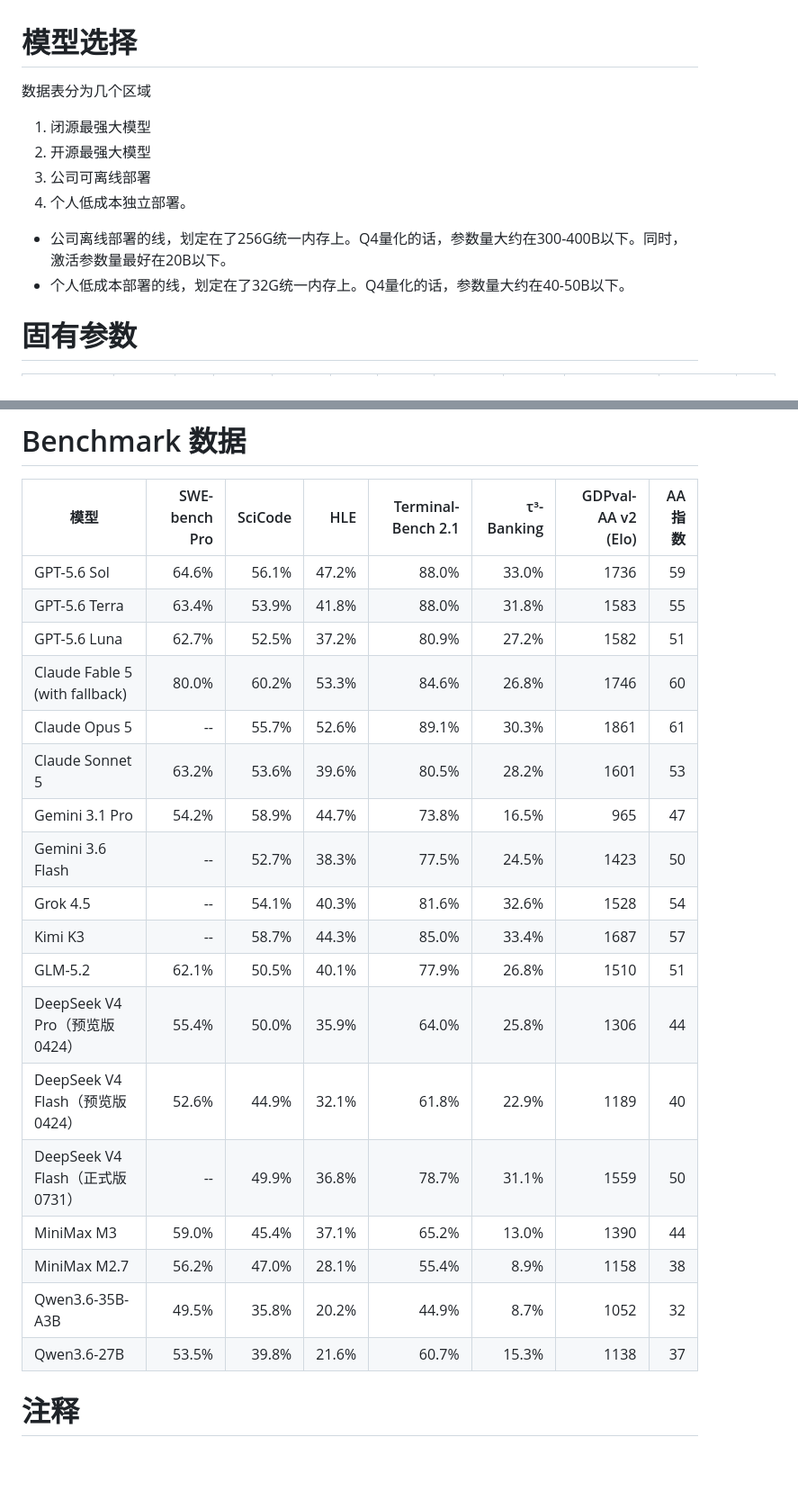
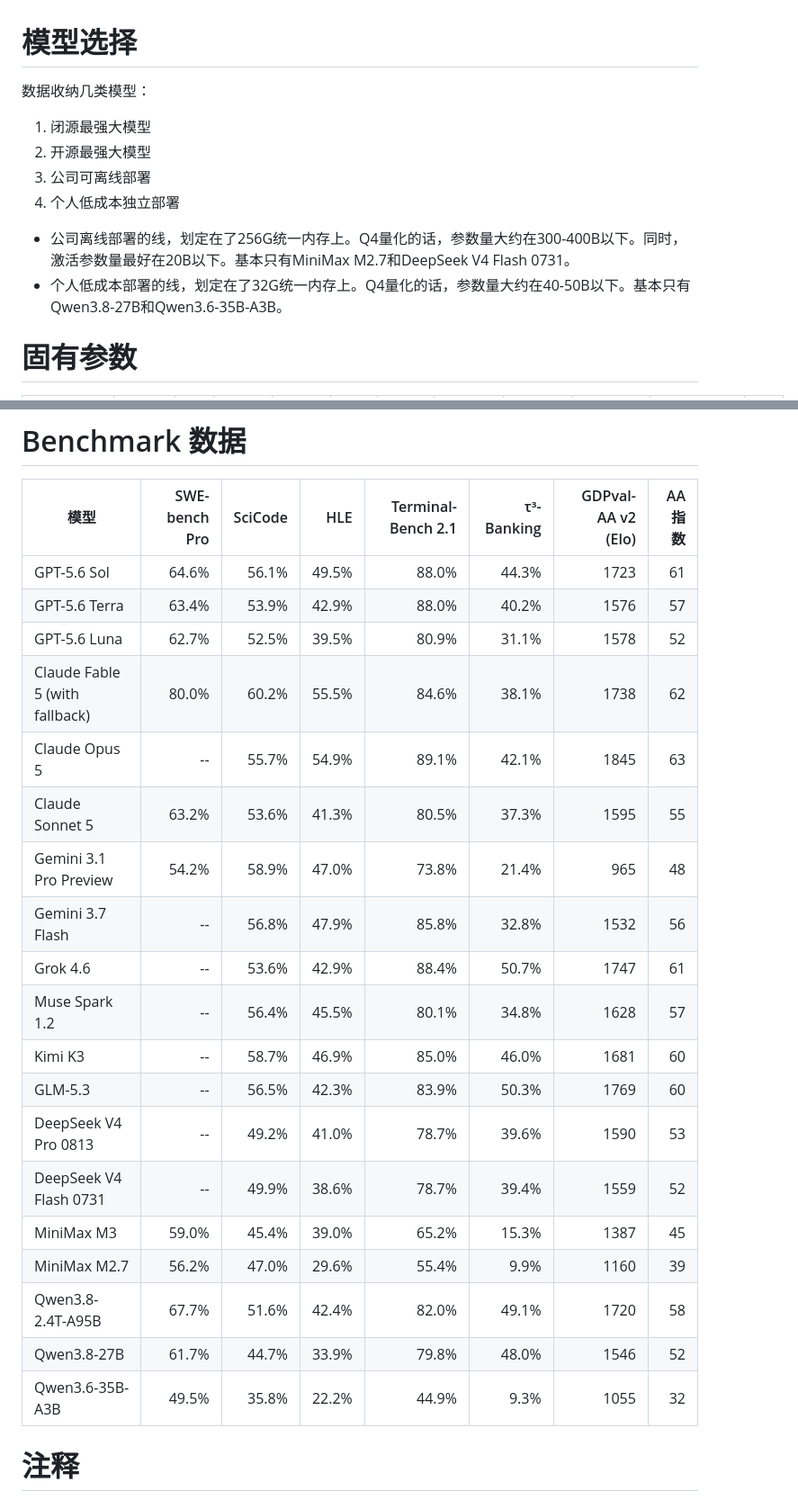
Before and after one commit to shell909090/ai, a Markdown page: comparison/README.md, 2 parts joined by grey strips. Shown at 90% size. Rendered like a GitHub page; blank space fills up the shorter version.

Commit message:
docs: refresh model comparison data

```diff
--- a/comparison/README.md
+++ b/comparison/README.md
@@ -1,14 +1,14 @@
 # 模型选择
 
-数据表分为几个区域
+数据收纳几类模型：
 
 1. 闭源最强大模型
 2. 开源最强大模型
 3. 公司可离线部署
-4. 个人低成本独立部署。
+4. 个人低成本独立部署
 
-- 公司离线部署的线，划定在了256G统一内存上。Q4量化的话，参数量大约在300-400B以下。同时，激活参数量最好在20B以下。
-- 个人低成本部署的线，划定在了32G统一内存上。Q4量化的话，参数量大约在40-50B以下。
+- 公司离线部署的线，划定在了256G统一内存上。Q4量化的话，参数量大约在300-400B以下。同时，激活参数量最好在20B以下。基本只有MiniMax M2.7和DeepSeek V4 Flash 0731。
+- 个人低成本部署的线，划定在了32G统一内存上。Q4量化的话，参数量大约在40-50B以下。基本只有Qwen3.8-27B和Qwen3.6-35B-A3B。
 
 # 固有参数
 
@@ -51,24 +52,25 @@
 
 | 模型 | SWE-bench Pro | SciCode | HLE | Terminal-Bench 2.1 | τ³-Banking | GDPval-AA v2 (Elo) | AA指数 |
 |---|---:|---:|---:|---:|---:|---:|---:|
-| GPT-5.6 Sol | 64.6% | 56.1% | 47.2% | 88.0% | 33.0% | 1736 | 59 |
-| GPT-5.6 Terra | 63.4% | 53.9% | 41.8% | 88.0% | 31.8% | 1583 | 55 |
-| GPT-5.6 Luna | 62.7% | 52.5% | 37.2% | 80.9% | 27.2% | 1582 | 51 |
-| Claude Fable 5 (with fallback) | 80.0% | 60.2% | 53.3% | 84.6% | 26.8% | 1746 | 60 |
-| Claude Opus 5 | -- | 55.7% | 52.6% | 89.1% | 30.3% | 1861 | 61 |
-| Claude Sonnet 5 | 63.2% | 53.6% | 39.6% | 80.5% | 28.2% | 1601 | 53 |
-| Gemini 3.1 Pro | 54.2% | 58.9% | 44.7% | 73.8% | 16.5% | 965 | 47 |
-| Gemini 3.6 Flash | -- | 52.7% | 38.3% | 77.5% | 24.5% | 1423 | 50 |
-| Grok 4.5 | -- | 54.1% | 40.3% | 81.6% | 32.6% | 1528 | 54 |
-| Kimi K3 | -- | 58.7% | 44.3% | 85.0% | 33.4% | 1687 | 57 |
-| GLM-5.2 | 62.1% | 50.5% | 40.1% | 77.9% | 26.8% | 1510 | 51 |
-| DeepSeek V4 Pro（预览版 0424） | 55.4% | 50.0% | 35.9% | 64.0% | 25.8% | 1306 | 44 |
-| DeepSeek V4 Flash（预览版 0424） | 52.6% | 44.9% | 32.1% | 61.8% | 22.9% | 1189 | 40 |
-| DeepSeek V4 Flash（正式版 0731） | -- | 49.9% | 36.8% | 78.7% | 31.1% | 1559 | 50 |
-| MiniMax M3 | 59.0% | 45.4% | 37.1% | 65.2% | 13.0% | 1390 | 44 |
-| MiniMax M2.7 | 56.2% | 47.0% | 28.1% | 55.4% | 8.9% | 1158 | 38 |
-| Qwen3.6-35B-A3B | 49.5% | 35.8% | 20.2% | 44.9% | 8.7% | 1052 | 32 |
-| Qwen3.6-27B | 53.5% | 39.8% | 21.6% | 60.7% | 15.3% | 1138 | 37 |
+| GPT-5.6 Sol | 64.6% | 56.1% | 49.5% | 88.0% | 44.3% | 1723 | 61 |
+| GPT-5.6 Terra | 63.4% | 53.9% | 42.9% | 88.0% | 40.2% | 1576 | 57 |
+| GPT-5.6 Luna | 62.7% | 52.5% | 39.5% | 80.9% | 31.1% | 1578 | 52 |
+| Claude Fable 5 (with fallback) | 80.0% | 60.2% | 55.5% | 84.6% | 38.1% | 1738 | 62 |
+| Claude Opus 5 | -- | 55.7% | 54.9% | 89.1% | 42.1% | 1845 | 63 |
+| Claude Sonnet 5 | 63.2% | 53.6% | 41.3% | 80.5% | 37.3% | 1595 | 55 |
+| Gemini 3.1 Pro Preview | 54.2% | 58.9% | 47.0% | 73.8% | 21.4% | 965 | 48 |
+| Gemini 3.7 Flash | -- | 56.8% | 47.9% | 85.8% | 32.8% | 1532 | 56 |
+| Grok 4.6 | -- | 53.6% | 42.9% | 88.4% | 50.7% | 1747 | 61 |
+| Muse Spark 1.2 | -- | 56.4% | 45.5% | 80.1% | 34.8% | 1628 | 57 |
+| Kimi K3 | -- | 58.7% | 46.9% | 85.0% | 46.0% | 1681 | 60 |
+| GLM-5.3 | -- | 56.5% | 42.3% | 83.9% | 50.3% | 1769 | 60 |
+| DeepSeek V4 Pro 0813 | -- | 49.2% | 41.0% | 78.7% | 39.6% | 1590 | 53 |
+| DeepSeek V4 Flash 0731 | -- | 49.9% | 38.6% | 78.7% | 39.4% | 1559 | 52 |
+| MiniMax M3 | 59.0% | 45.4% | 39.0% | 65.2% | 15.3% | 1387 | 45 |
+| MiniMax M2.7 | 56.2% | 47.0% | 29.6% | 55.4% | 9.9% | 1160 | 39 |
+| Qwen3.8-2.4T-A95B | 67.7% | 51.6% | 42.4% | 82.0% | 49.1% | 1720 | 58 |
+| Qwen3.8-27B | 61.7% | 44.7% | 33.9% | 79.8% | 48.0% | 1546 | 52 |
+| Qwen3.6-35B-A3B | 49.5% | 35.8% | 22.2% | 44.9% | 9.3% | 1055 | 32 |
 
 # 注释
 
```
Also changed, not shown: other parts of comparison/README.md (+16 -13 lines).
